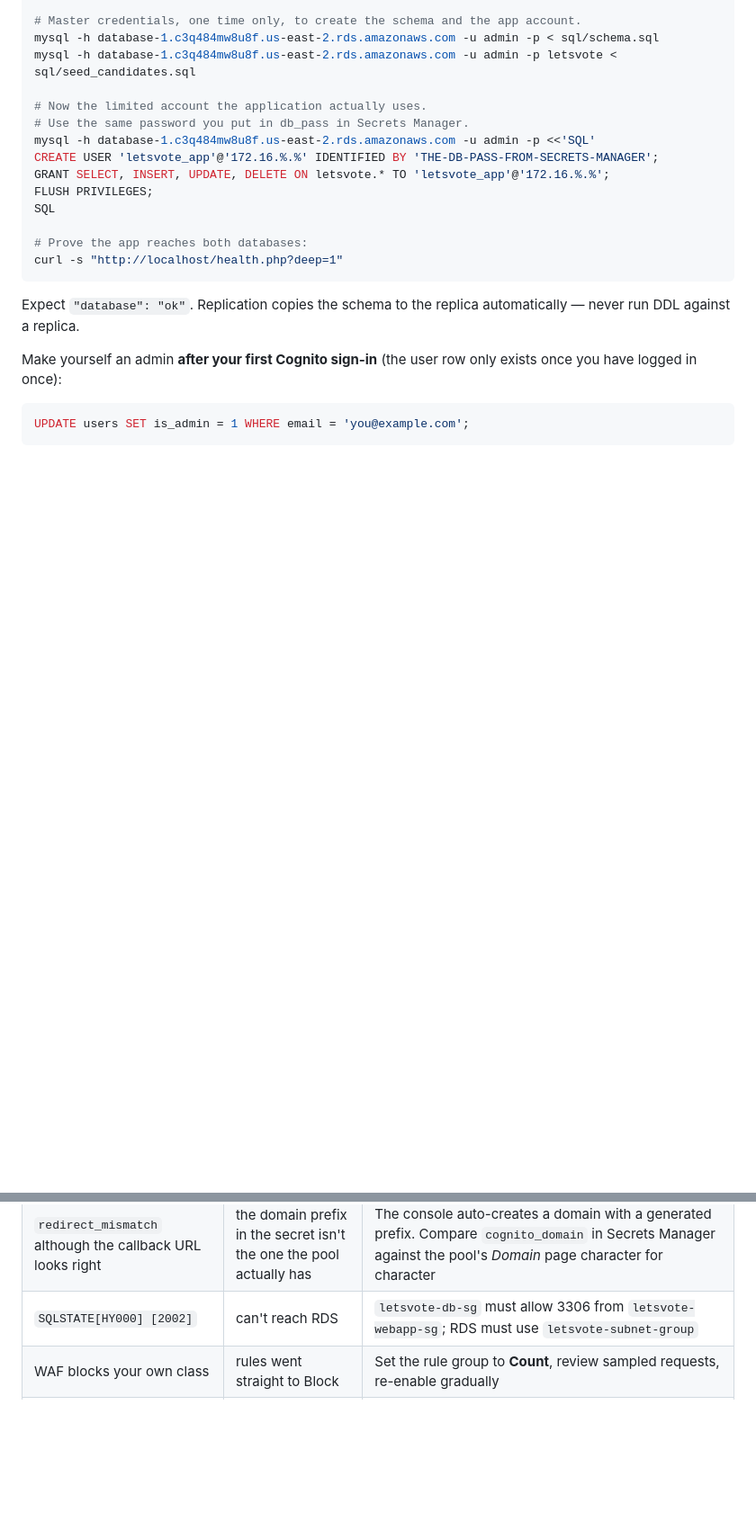
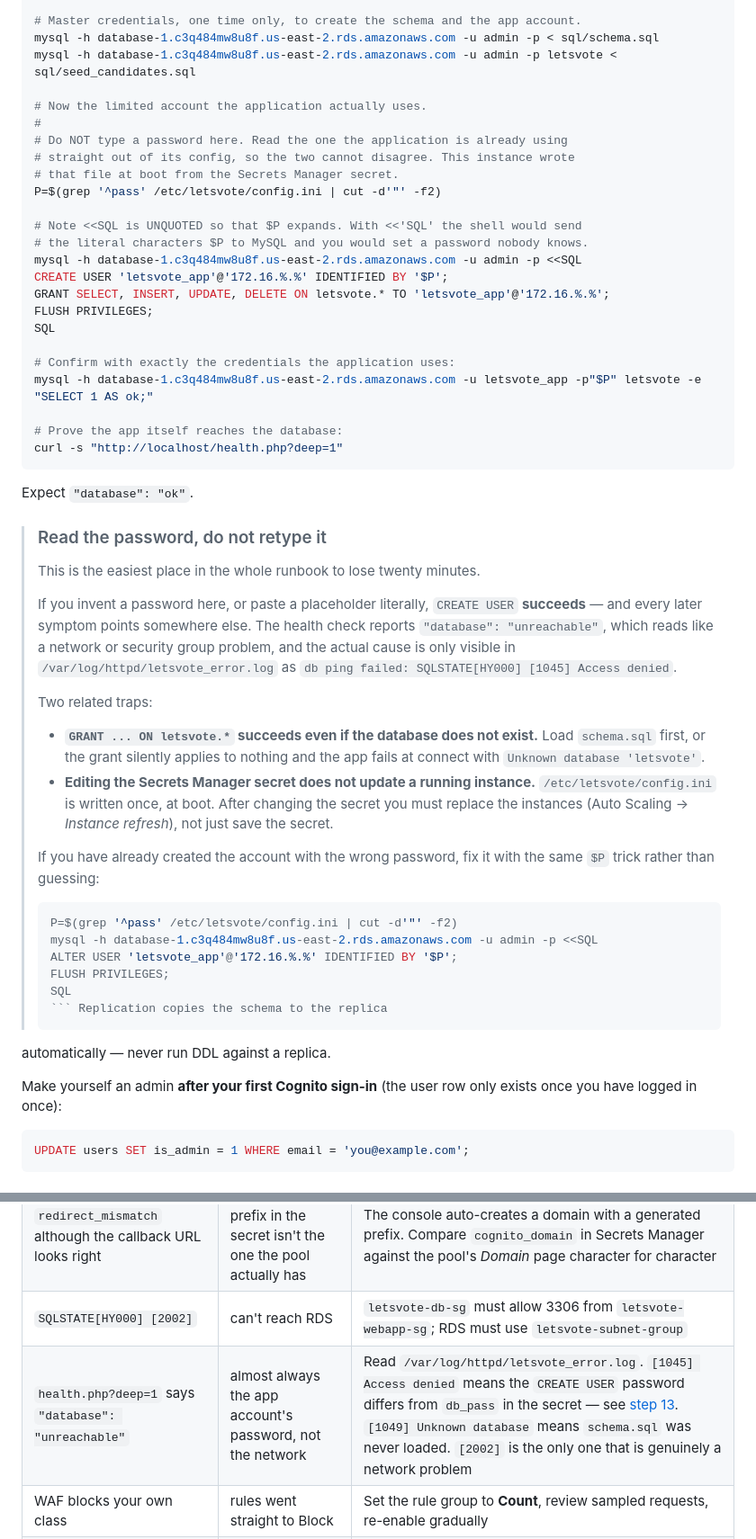
Before and after one commit to jayakuma998/letsvote, a Markdown page: DEPLOYMENT.md, 2 parts joined by grey strips. Shown at 90% size. Rendered like a GitHub page; blank space fills up the shorter version.

Commit message:
Fix step 13 so the app account password cannot diverge
The CREATE USER block used a <<'SQL' quoted heredoc containing the
placeholder 'THE-DB-PASS-FROM-SECRETS-MANAGER'. Because the heredoc is
quoted, nothing expands, so you either paste the placeholder literally
or invent a password -- and either way CREATE USER succeeds while the
application cannot authenticate.

The symptom is "database": "unreachable" from health.php, which reads
like a network or security group fault. The real cause appears only in
letsvote_error.log as [1045] Access denied.

Step 13 now reads the password out of /etc/letsvote/config.ini into $P
and uses an unquoted heredoc, so the account is created with exactly
the credentials the instance already holds. Adds a verification query,
an ALTER USER recovery snippet, and notes that GRANT succeeds against a
non-existent database and that editing the secret does not update a
running instance.

New troubleshooting row mapping 1045 / 1049 / 2002 to their real causes.

Found while walking the runbook on a live instance.

Co-Authored-By: Claude Opus 5 (1M context) <noreply@anthropic.com>

````diff
--- a/DEPLOYMENT.md
+++ b/DEPLOYMENT.md
@@ -950,18 +950,59 @@ mysql -h database-1.c3q484mw8u8f.us-east-2.rds.amazonaws.com -u admin -p < sql/s
 mysql -h database-1.c3q484mw8u8f.us-east-2.rds.amazonaws.com -u admin -p letsvote < sql/seed_candidates.sql
 
 # Now the limited account the application actually uses.
-# Use the same password you put in db_pass in Secrets Manager.
-mysql -h database-1.c3q484mw8u8f.us-east-2.rds.amazonaws.com -u admin -p <<'SQL'
-CREATE USER 'letsvote_app'@'172.16.%.%' IDENTIFIED BY 'THE-DB-PASS-FROM-SECRETS-MANAGER';
+#
+# Do NOT type a password here. Read the one the application is already using
+# straight out of its config, so the two cannot disagree. This instance wrote
+# that file at boot from the Secrets Manager secret.
+P=$(grep '^pass' /etc/letsvote/config.ini | cut -d'"' -f2)
+
+# Note <<SQL is UNQUOTED so that $P expands. With <<'SQL' the shell would send
+# the literal characters $P to MySQL and you would set a password nobody knows.
+mysql -h database-1.c3q484mw8u8f.us-east-2.rds.amazonaws.com -u admin -p <<SQL
+CREATE USER 'letsvote_app'@'172.16.%.%' IDENTIFIED BY '$P';
 GRANT SELECT, INSERT, UPDATE, DELETE ON letsvote.* TO 'letsvote_app'@'172.16.%.%';
 FLUSH PRIVILEGES;
 SQL
 
-# Prove the app reaches both databases:
+# Confirm with exactly the credentials the application uses:
+mysql -h database-1.c3q484mw8u8f.us-east-2.rds.amazonaws.com -u letsvote_app -p"$P" letsvote -e "SELECT 1 AS ok;"
+
+# Prove the app itself reaches the database:
 curl -s "http://localhost/health.php?deep=1"
 ```
 
-Expect `"database": "ok"`. Replication copies the schema to the replica
+Expect `"database": "ok"`.
+
+> ### Read the password, do not retype it
+> This is the easiest place in the whole runbook to lose twenty minutes.
+>
+> If you invent a password here, or paste a placeholder literally, `CREATE USER`
+> **succeeds** — and every later symptom points somewhere else. The health check
+> reports `"database": "unreachable"`, which reads like a network or security
+> group problem, and the actual cause is only visible in
+> `/var/log/httpd/letsvote_error.log` as
+> `db ping failed: SQLSTATE[HY000] [1045] Access denied`.
+>
+> Two related traps:
+>
+> - **`GRANT ... ON letsvote.*` succeeds even if the database does not exist.**
+>   Load `schema.sql` first, or the grant silently applies to nothing and the
+>   app fails at connect with `Unknown database 'letsvote'`.
+> - **Editing the Secrets Manager secret does not update a running instance.**
+>   `/etc/letsvote/config.ini` is written once, at boot. After changing the
+>   secret you must replace the instances (Auto Scaling → *Instance refresh*),
+>   not just save the secret.
+>
+> If you have already created the account with the wrong password, fix it with
+> the same `$P` trick rather than guessing:
+>
+> ```bash
+> P=$(grep '^pass' /etc/letsvote/config.ini | cut -d'"' -f2)
+> mysql -h database-1.c3q484mw8u8f.us-east-2.rds.amazonaws.com -u admin -p <<SQL
+> ALTER USER 'letsvote_app'@'172.16.%.%' IDENTIFIED BY '$P';
+> FLUSH PRIVILEGES;
+> SQL
+> ``` Replication copies the schema to the replica
 automatically — never run DDL against a replica.
 
 Make yourself an admin **after your first Cognito sign-in** (the user row only
@@ -1131,6 +1172,7 @@ Check *Billing → Bills* the next day for anything still accruing.
 | `ID token issuer mismatch` after a successful Cognito login | user pool **Issuer type** was switched to *Updated* | Set it back to **Original** on the pool's *Domain* page. *Updated* issues `iss` as `issuer-cognito-idp.…`, which `Cognito::issuer()` does not build. See [step 6d](#6d-create-the-managed-login-domain) |
 | `redirect_mismatch` although the callback URL looks right | the domain prefix in the secret isn't the one the pool actually has | The console auto-creates a domain with a generated prefix. Compare `cognito_domain` in Secrets Manager against the pool's *Domain* page character for character |
 | `SQLSTATE[HY000] [2002]` | can't reach RDS | `letsvote-db-sg` must allow 3306 from `letsvote-webapp-sg`; RDS must use `letsvote-subnet-group` |
+| `health.php?deep=1` says `"database": "unreachable"` | almost always the app account's password, not the network | Read `/var/log/httpd/letsvote_error.log`. `[1045] Access denied` means the `CREATE USER` password differs from `db_pass` in the secret — see [step 13](#13-load-the-database-schema). `[1049] Unknown database` means `schema.sql` was never loaded. `[2002]` is the only one that is genuinely a network problem |
 | WAF blocks your own class | rules went straight to Block | Set the rule group to **Count**, review sampled requests, re-enable gradually |
 | `origin.letsvotes.com` serves the site instead of `403` | step 16 not done, or the header value doesn't match | Compare the CloudFront origin custom header with the ALB listener rule condition, character for character |
 | Everything returns `403 Access denied` | the ALB default rule is catching CloudFront too | The header rule must have a lower priority number (evaluated first) than the default fixed-response rule |
````
